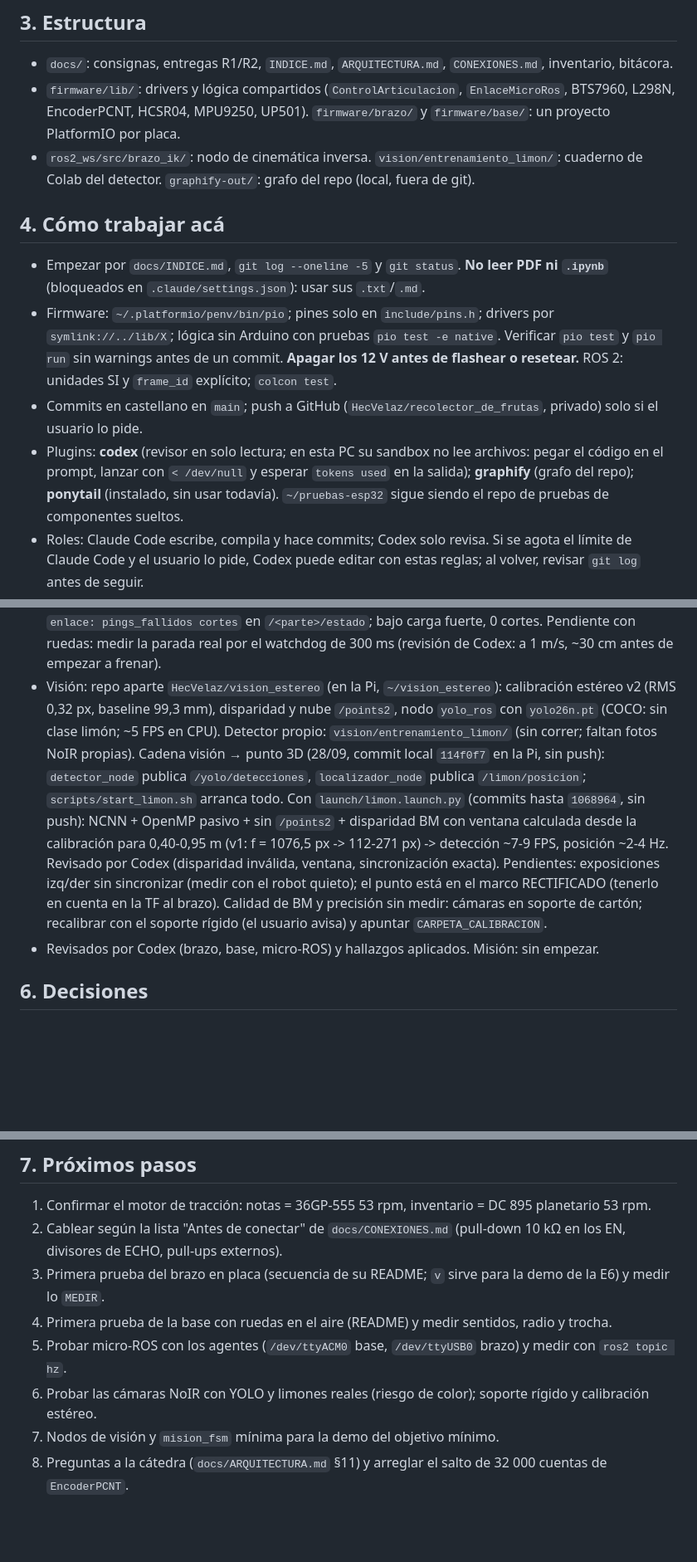
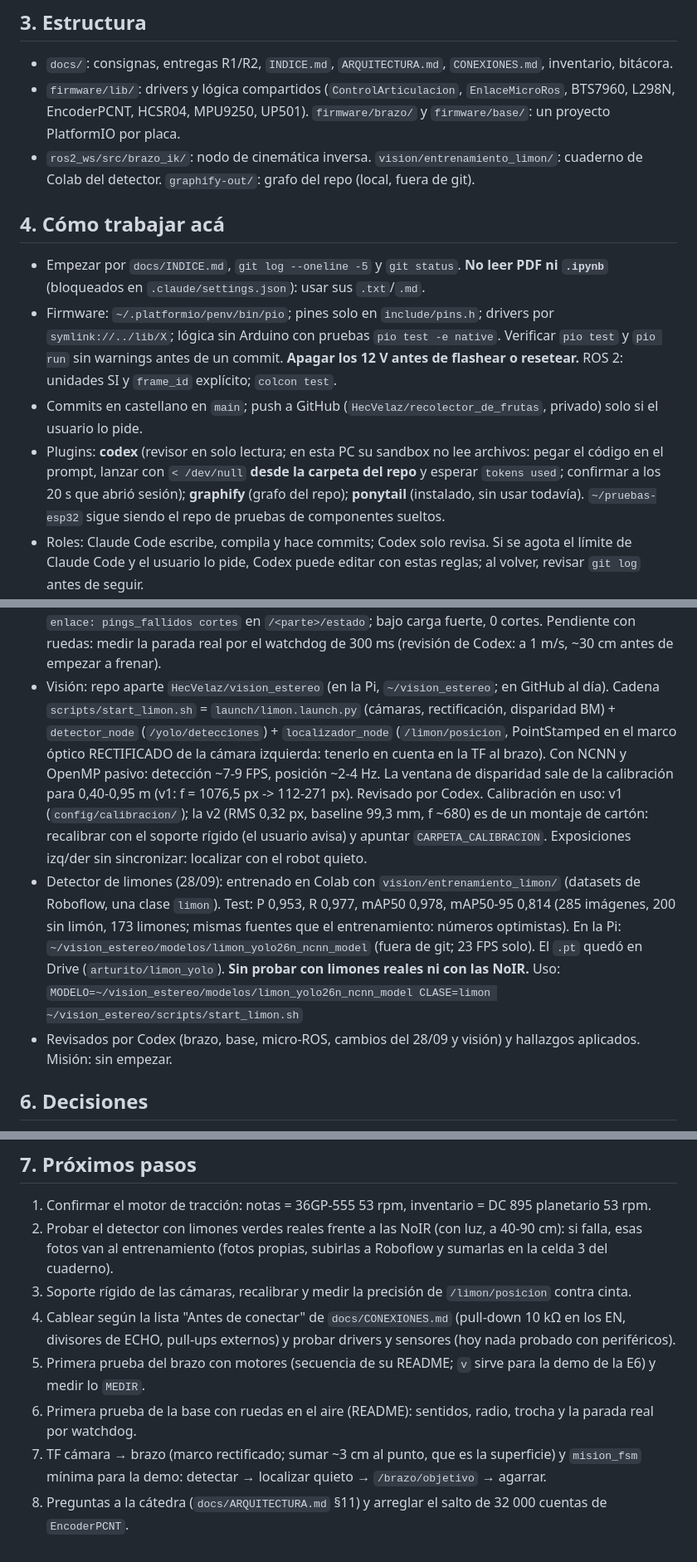
Before and after one commit to HecVelaz/recolector_de_frutas, a Markdown page: CLAUDE.md, 3 parts joined by grey strips. Shown at 83% size. Rendered like a GitHub page; blank space fills up the shorter version.

Commit message:
CLAUDE.md: detector de limones entrenado, visión al día y próximos pasos
Co-Authored-By: Claude Opus 5.5 <noreply@anthropic.com>

```diff
--- a/CLAUDE.md
+++ b/CLAUDE.md
@@ -18,7 +18,8 @@ materias: **Robótica I** evalúa el brazo; **Robótica II**, el robot móvil co
 - `docs/`: consignas, entregas R1/R2, `INDICE.md`, `ARQUITECTURA.md`, `CONEXIONES.md`, inventario, bitácora.
 - `firmware/lib/`: drivers y lógica compartidos (`ControlArticulacion`, `EnlaceMicroRos`, BTS7960, L298N,
   EncoderPCNT, HCSR04, MPU9250, UP501). `firmware/brazo/` y `firmware/base/`: un proyecto PlatformIO por placa.
-- `ros2_ws/src/brazo_ik/`: nodo de cinemática inversa. `vision/entrenamiento_limon/`: cuaderno de Colab del detector. `graphify-out/`: grafo del repo (local, fuera de git).
+- `ros2_ws/src/brazo_ik/`: nodo de cinemática inversa. `vision/entrenamiento_limon/`: cuaderno de Colab del
+  detector. `graphify-out/`: grafo del repo (local, fuera de git).
 
 ## 4. Cómo trabajar acá
 - Empezar por `docs/INDICE.md`, `git log --oneline -5` y `git status`. **No leer PDF ni `.ipynb`** (bloqueados en
@@ -28,7 +29,8 @@ materias: **Robótica I** evalúa el brazo; **Robótica II**, el robot móvil co
   **Apagar los 12 V antes de flashear o resetear.** ROS 2: unidades SI y `frame_id` explícito; `colcon test`.
 - Commits en castellano en `main`; push a GitHub (`HecVelaz/recolector_de_frutas`, privado) solo si el usuario lo pide.
 - Plugins: **codex** (revisor en solo lectura; en esta PC su sandbox no lee archivos: pegar el código en el prompt,
-  lanzar con `< /dev/null` y esperar `tokens used` en la salida); **graphify** (grafo del repo); **ponytail**
+  lanzar con `< /dev/null` **desde la carpeta del repo** y esperar `tokens used`; confirmar a los 20 s que abrió
+  sesión); **graphify** (grafo del repo); **ponytail**
   (instalado, sin usar todavía). `~/pruebas-esp32` sigue siendo el repo de pruebas de componentes sueltos.
 - Roles: Claude Code escribe, compila y hace commits; Codex solo revisa. Si se agota el límite de Claude Code y el
   usuario lo pide, Codex puede editar con estas reglas; al volver, revisar `git log` antes de seguir.
@@ -55,18 +57,22 @@ materias: **Robótica I** evalúa el brazo; **Robótica II**, el robot móvil co
   La base se había cortado 2 veces (ping de 20 ms, cortes falsos por latencia): ping a 100 ms y contadores
   `enlace: pings_fallidos cortes` en `/<parte>/estado`; bajo carga fuerte, 0 cortes. Pendiente con ruedas: medir
   la parada real por el watchdog de 300 ms (revisión de Codex: a 1 m/s, ~30 cm antes de empezar a frenar).
-- Visión: repo aparte `HecVelaz/vision_estereo` (en la Pi, `~/vision_estereo`): calibración estéreo v2 (RMS
-  0,32 px, baseline 99,3 mm), disparidad y nube `/points2`, nodo `yolo_ros` con `yolo26n.pt` (COCO: sin clase
-  limón; ~5 FPS en CPU). Detector propio: `vision/entrenamiento_limon/` (sin correr; faltan fotos NoIR propias).
-  Cadena visión → punto 3D (28/09, commit local `114f0f7` en la Pi, sin push): `detector_node` publica
-  `/yolo/detecciones`, `localizador_node` publica `/limon/posicion`; `scripts/start_limon.sh` arranca todo.
-  Con `launch/limon.launch.py` (commits hasta `1068964`, sin push): NCNN + OpenMP pasivo + sin `/points2` +
-  disparidad BM con ventana calculada desde la calibración para 0,40-0,95 m (v1: f = 1076,5 px -> 112-271 px)
-  -> detección ~7-9 FPS, posición ~2-4 Hz. Revisado por Codex (disparidad inválida, ventana, sincronización
-  exacta). Pendientes: exposiciones izq/der sin sincronizar (medir con el robot quieto); el punto está en el
-  marco RECTIFICADO (tenerlo en cuenta en la TF al brazo). Calidad de BM y precisión sin medir: cámaras en
-  soporte de cartón; recalibrar con el soporte rígido (el usuario avisa) y apuntar `CARPETA_CALIBRACION`.
-- Revisados por Codex (brazo, base, micro-ROS) y hallazgos aplicados. Misión: sin empezar.
+- Visión: repo aparte `HecVelaz/vision_estereo` (en la Pi, `~/vision_estereo`; en GitHub al día). Cadena
+  `scripts/start_limon.sh` = `launch/limon.launch.py` (cámaras, rectificación, disparidad BM) + `detector_node`
+  (`/yolo/detecciones`) + `localizador_node` (`/limon/posicion`, PointStamped en el marco óptico RECTIFICADO de
+  la cámara izquierda: tenerlo en cuenta en la TF al brazo). Con NCNN y OpenMP pasivo: detección ~7-9 FPS,
+  posición ~2-4 Hz. La ventana de disparidad sale de la calibración para 0,40-0,95 m (v1: f = 1076,5 px ->
+  112-271 px). Revisado por Codex. Calibración en uso: v1 (`config/calibracion/`); la v2 (RMS 0,32 px, baseline
+  99,3 mm, f ~680) es de un montaje de cartón: recalibrar con el soporte rígido (el usuario avisa) y apuntar
+  `CARPETA_CALIBRACION`. Exposiciones izq/der sin sincronizar: localizar con el robot quieto.
+- Detector de limones (28/09): entrenado en Colab con `vision/entrenamiento_limon/` (datasets de Roboflow, una
+  clase `limon`). Test: P 0,953, R 0,977, mAP50 0,978, mAP50-95 0,814 (285 imágenes, 200 sin limón, 173
+  limones; mismas fuentes que el entrenamiento: números optimistas). En la Pi:
+  `~/vision_estereo/modelos/limon_yolo26n_ncnn_model` (fuera de git; 23 FPS solo). El `.pt` quedó en Drive
+  (`arturito/limon_yolo`). **Sin probar con limones reales ni con las NoIR.** Uso:
+  `MODELO=~/vision_estereo/modelos/limon_yolo26n_ncnn_model CLASE=limon ~/vision_estereo/scripts/start_limon.sh`
+- Revisados por Codex (brazo, base, micro-ROS, cambios del 28/09 y visión) y hallazgos aplicados.
+  Misión: sin empezar.
 
 ## 6. Decisiones
 - Limón aunque no figura en la guía R2: aprobado por el profesor.
@@ -81,11 +87,13 @@ materias: **Robótica I** evalúa el brazo; **Robótica II**, el robot móvil co
 
 ## 7. Próximos pasos
 1. Confirmar el motor de tracción: notas = 36GP-555 53 rpm, inventario = DC 895 planetario 53 rpm.
-2. Cablear según la lista "Antes de conectar" de `docs/CONEXIONES.md` (pull-down 10 kΩ en los EN, divisores de
-   ECHO, pull-ups externos).
-3. Primera prueba del brazo en placa (secuencia de su README; `v` sirve para la demo de la E6) y medir lo `MEDIR`.
-4. Primera prueba de la base con ruedas en el aire (README) y medir sentidos, radio y trocha.
-5. Probar micro-ROS con los agentes (`/dev/ttyACM0` base, `/dev/ttyUSB0` brazo) y medir con `ros2 topic hz`.
-6. Probar las cámaras NoIR con YOLO y limones reales (riesgo de color); soporte rígido y calibración estéreo.
-7. Nodos de visión y `mision_fsm` mínima para la demo del objetivo mínimo.
+2. Probar el detector con limones verdes reales frente a las NoIR (con luz, a 40-90 cm): si falla, esas fotos van
+   al entrenamiento (fotos propias, subirlas a Roboflow y sumarlas en la celda 3 del cuaderno).
+3. Soporte rígido de las cámaras, recalibrar y medir la precisión de `/limon/posicion` contra cinta.
+4. Cablear según la lista "Antes de conectar" de `docs/CONEXIONES.md` (pull-down 10 kΩ en los EN, divisores de
+   ECHO, pull-ups externos) y probar drivers y sensores (hoy nada probado con periféricos).
+5. Primera prueba del brazo con motores (secuencia de su README; `v` sirve para la demo de la E6) y medir lo `MEDIR`.
+6. Primera prueba de la base con ruedas en el aire (README): sentidos, radio, trocha y la parada real por watchdog.
+7. TF cámara → brazo (marco rectificado; sumar ~3 cm al punto, que es la superficie) y `mision_fsm` mínima para la
+   demo: detectar → localizar quieto → `/brazo/objetivo` → agarrar.
 8. Preguntas a la cátedra (`docs/ARQUITECTURA.md` §11) y arreglar el salto de 32 000 cuentas de `EncoderPCNT`.
```
